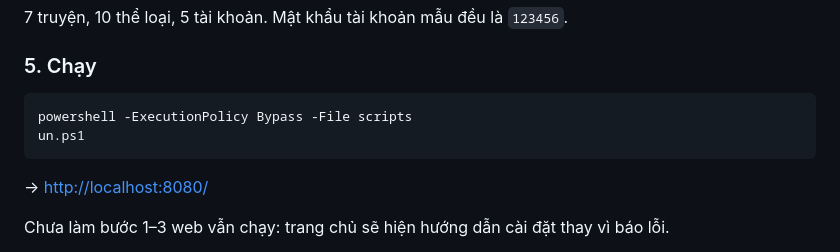
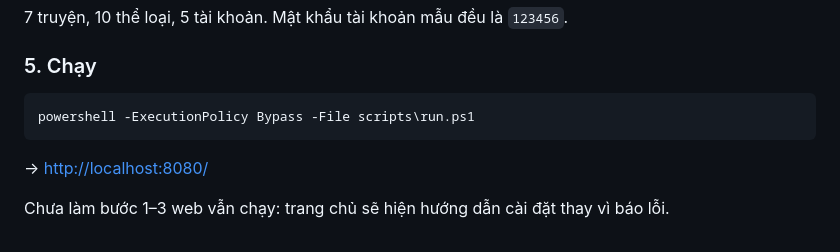
Before and after one commit to HiTranquility/Web, a Markdown page: DoAn-WebDocTruyen/README.md, the part around the change. Drawn GitHub-style.

````diff
--- a/DoAn-WebDocTruyen/README.md
+++ b/DoAn-WebDocTruyen/README.md
@@ -74,8 +74,7 @@ mysql -u root -p webdoctruyen < database/sample_data.sql
 ### 5. Chạy
 
 ```bash
-powershell -ExecutionPolicy Bypass -File scripts
-un.ps1
+powershell -ExecutionPolicy Bypass -File scripts\run.ps1
 ```
 
 → <http://localhost:8080/>
````
Also changed, not shown: DoAn-WebDocTruyen/docs/MO-TA-DO-AN.md (+1 -2 lines).
